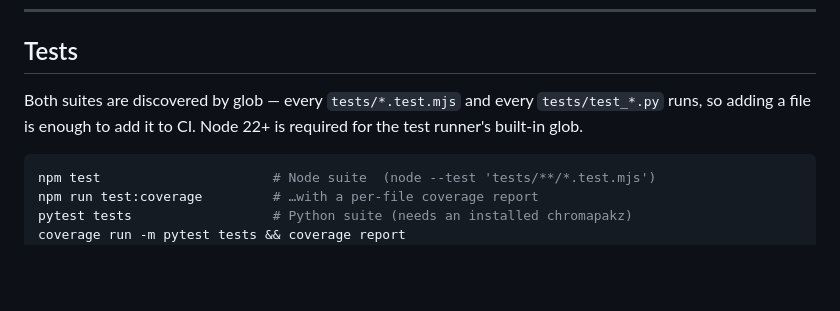
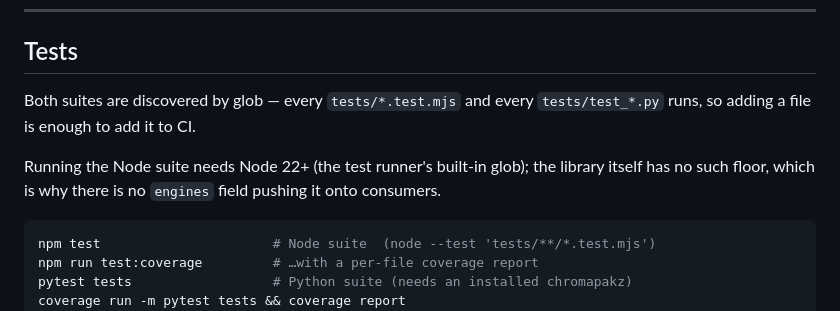
Before and after one commit to kmatzen/ChromaPakZ, a Markdown page: docs/API.md, the part around the change. Drawn GitHub-style; blank space fills up the shorter version.

Commit message:
docs: note that Node 22 is a dev requirement, not a consumer one
The test runner's built-in glob needs Node 22, but the library itself runs on older Node, so
there is deliberately no `engines` field pushing that floor onto consumers. CI pins the version
explicitly instead.

Co-Authored-By: Claude Opus 5 (1M context) <noreply@anthropic.com>

````diff
--- a/docs/API.md
+++ b/docs/API.md
@@ -239,7 +239,10 @@ so zero the buffer first if you read all of it back — the Python bindings do.
 ## Tests
 
 Both suites are discovered by glob — every `tests/*.test.mjs` and every `tests/test_*.py` runs, so
-adding a file is enough to add it to CI. Node 22+ is required for the test runner's built-in glob.
+adding a file is enough to add it to CI.
+
+Running the Node suite needs Node 22+ (the test runner's built-in glob); the library itself has no
+such floor, which is why there is no `engines` field pushing it onto consumers.
 
 ```sh
 npm test                      # Node suite  (node --test 'tests/**/*.test.mjs')
````
